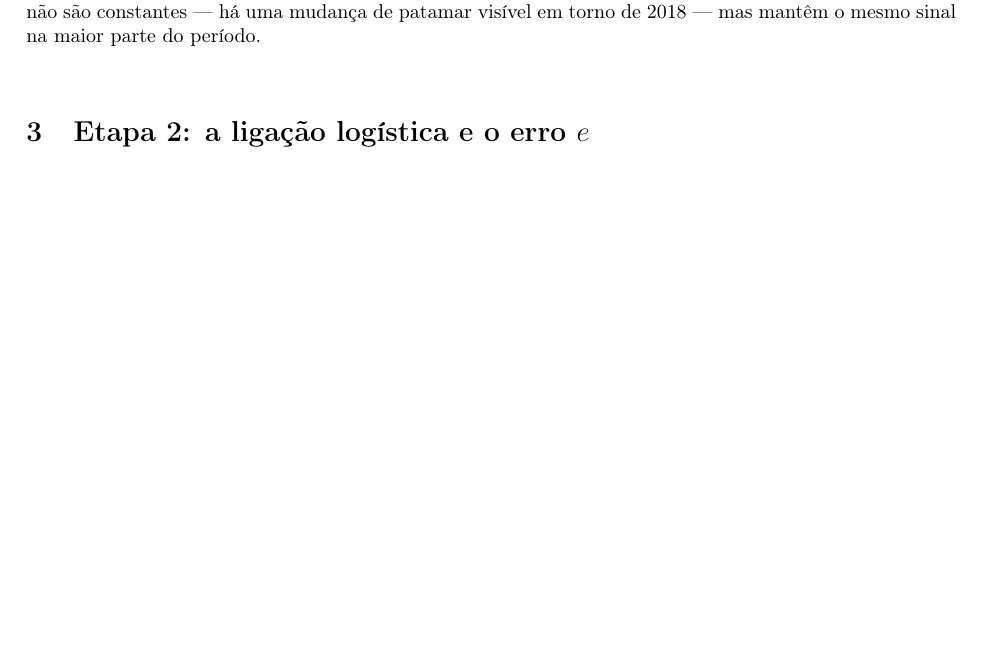
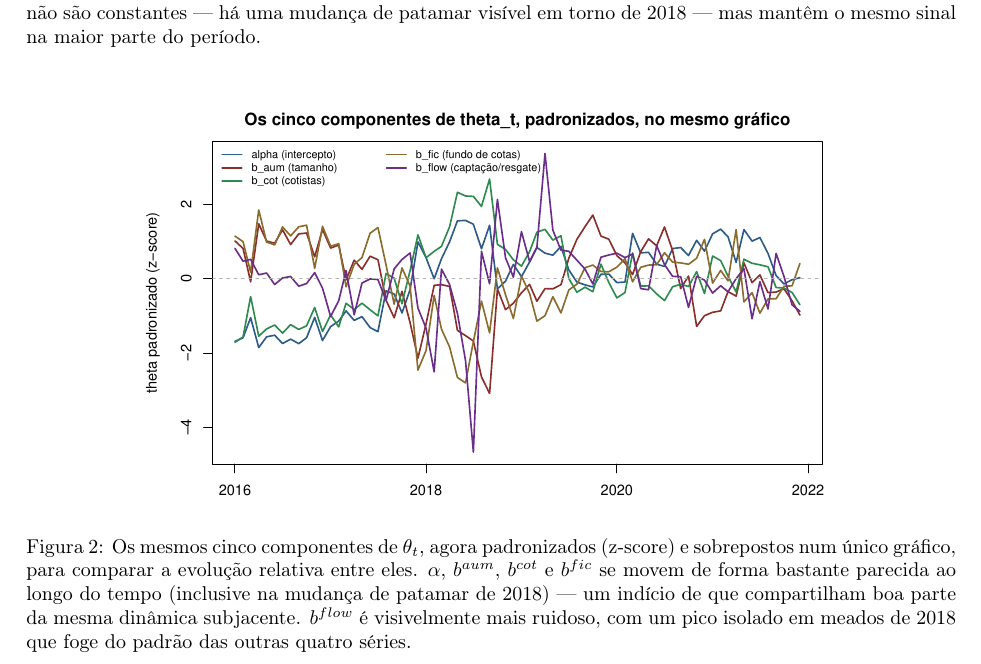
Before and after one commit to JoaoPauloZangrandi/forecasting-fund-weights-vale-itau, a LaTeX paper (v2 OFICIAL/v2 OFICIAL.tex): part of page 4 of 9 before the commit and part of page 4 of 10 after it, cut so that both start at the same text, the shorter picture padded with empty space. Compiled offline with pdfLaTeX.

Commit message:
Adiciona gráfico combinado dos 5 componentes de theta na página 4 do v2 OFICIAL.pdf
Os cinco coeficientes de theta_t (Etapa 1), padronizados (z-score) e
sobrepostos num único gráfico, para facilitar a comparação da evolução
relativa entre eles. Achado visual: alpha, b_aum, b_cot e b_fic se movem de
forma bastante parecida ao longo do tempo (mesma mudança de patamar em
2018), enquanto b_flow é claramente mais ruidoso e menos correlacionado com
os outros quatro.

Co-Authored-By: Claude Sonnet 5 <noreply@anthropic.com>

```diff
--- a/v2 OFICIAL/v2 OFICIAL.tex
+++ b/v2 OFICIAL/v2 OFICIAL.tex
@@ -118,3 +120,11 @@ mensal. Os coeficientes não são constantes --- há uma mudança de patamar vis
+\begin{figure}[h!]\centering
+\includegraphics[width=0.75\textwidth]{fig_theta_combinado.pdf}
+\caption{Os mesmos cinco componentes de $\theta_t$, agora padronizados (z-score) e sobrepostos
+num único gráfico, para comparar a evolução relativa entre eles. $\alpha$, $b^{aum}$, $b^{cot}$
+e $b^{fic}$ se movem de forma bastante parecida ao longo do tempo (inclusive na mudança de
+patamar de 2018) --- um indício de que compartilham boa parte da mesma dinâmica subjacente.
+$b^{flow}$ é visivelmente mais ruidoso, com um pico isolado em meados de 2018 que foge do padrão
+das outras quatro séries.}
 \end{figure}
 
 % ======================================================================
```
Also changed, not shown: v2 OFICIAL/figuras/fig_theta_combinado.pdf (added), v2 OFICIAL/v2 OFICIAL.pdf, v2 OFICIAL/v2 OFICIAL.tex (4 more changed lines), 1 other file.
